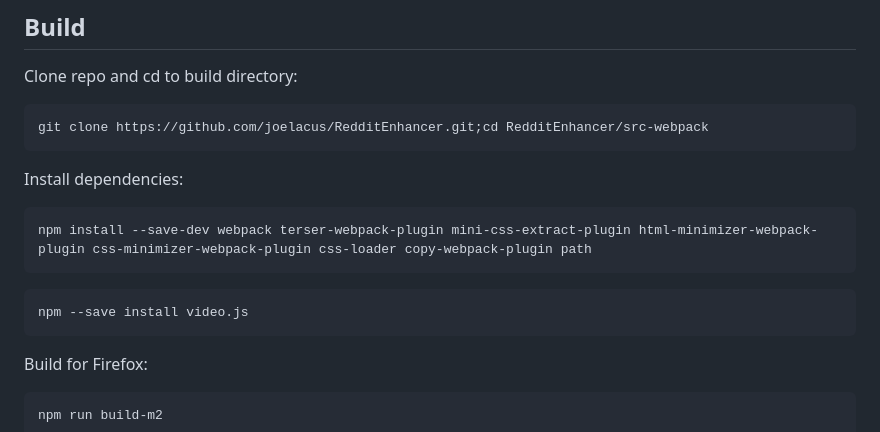
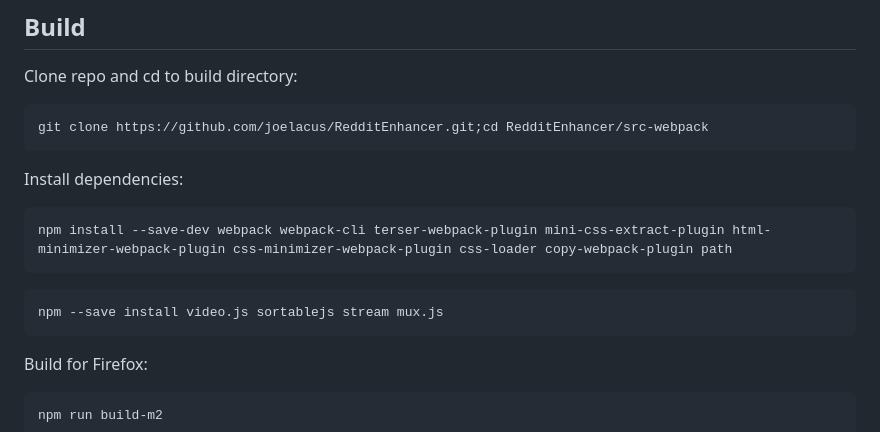
Before and after one commit to joelacus/RedditEnhancer, a Markdown page: README.md, the part around the change. GitHub-like rendering.

````diff
--- a/README.md
+++ b/README.md
@@ -123,10 +123,10 @@ git clone https://github.com/joelacus/RedditEnhancer.git;cd RedditEnhancer/src-w
 ```
 Install dependencies:
 ```
-npm install --save-dev webpack terser-webpack-plugin mini-css-extract-plugin html-minimizer-webpack-plugin css-minimizer-webpack-plugin css-loader copy-webpack-plugin path
+npm install --save-dev webpack webpack-cli terser-webpack-plugin mini-css-extract-plugin html-minimizer-webpack-plugin css-minimizer-webpack-plugin css-loader copy-webpack-plugin path
 ```
 ```
-npm --save install video.js
+npm --save install video.js sortablejs stream mux.js
 ```
 Build for Firefox:
 ```
````
